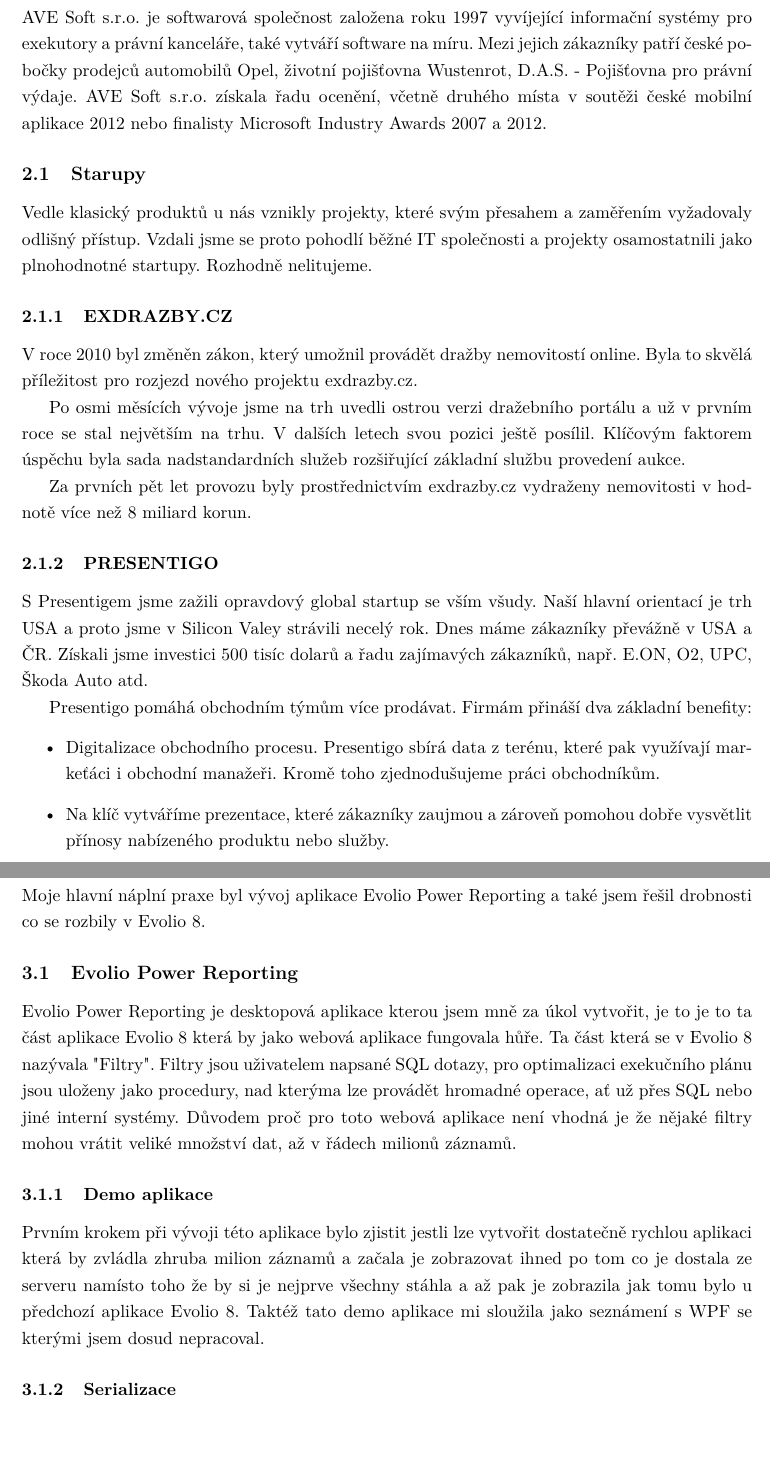
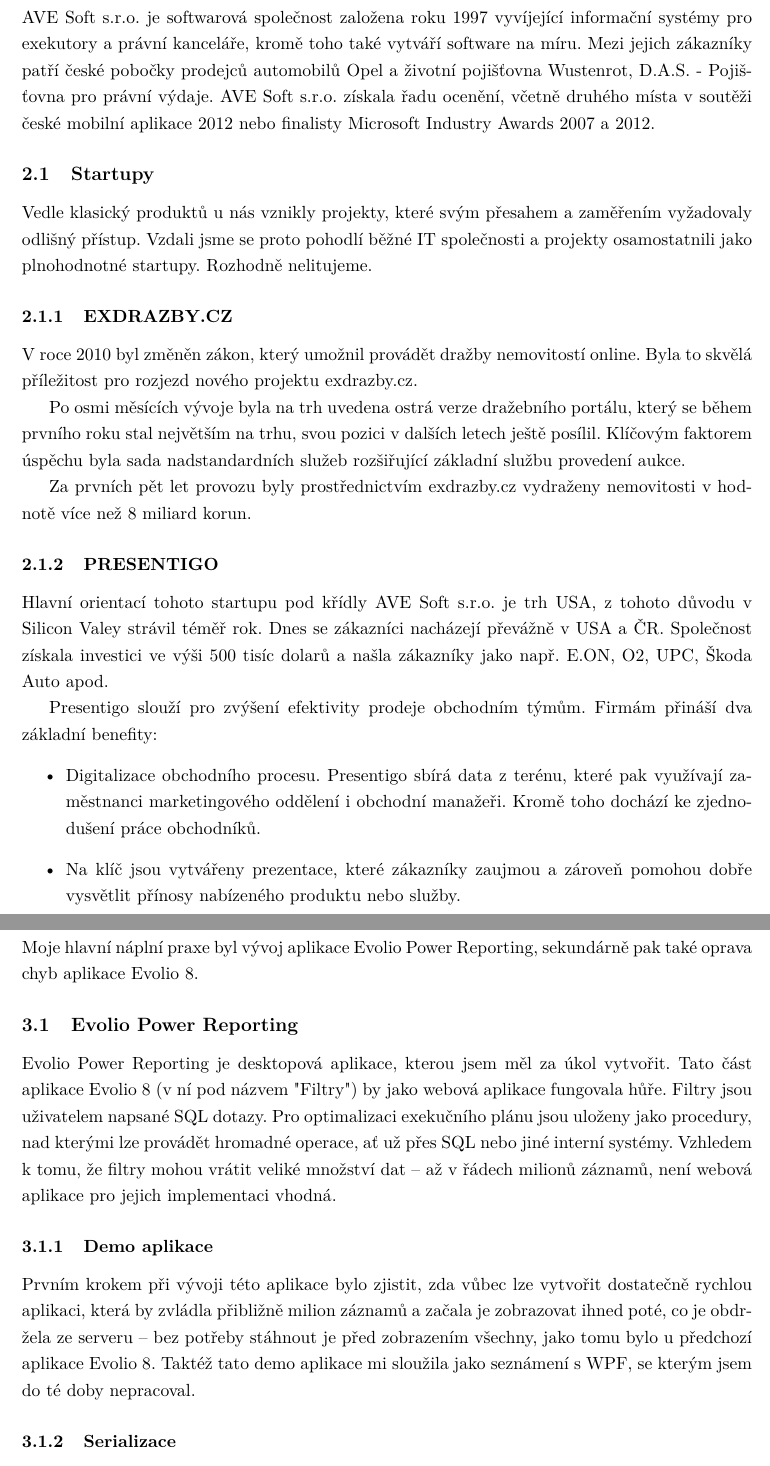
Before and after one commit to tomik148/bp, a LaTeX thesis (Diploma/CzechThesisExample/main.tex): two parts of pages 10 and 12 of 12, joined at a grey line, cut so that both start at the same text. Compiled offline with pdfLaTeX.

Commit message:
korektura

```diff
--- a/Diploma/CzechThesisExample/main.tex
+++ b/Diploma/CzechThesisExample/main.tex
@@ -39,7 +39,7 @@
 % Pokud toto makro zapoznamkujeme sazi se cisty text souhlasu.
 \CooperatingPersonsDeclarationImageFile{Figures/CoopPersonDeclaration.jpg}
 
-\CzechAbstract{Tato práce popisuje průběh mé bakalářské práce formou individuální odborné praxe ve firmě \AveSoft. Ve firmě jsem působil jako \Csharp\ .NET DEVELOPER. Mým úkolem bylo vytvořit pomocnou aplikaci, k již existujícímu informačnímu systému Evolio, která by zvládla pracovat s velkým množstvím dat.}
+\CzechAbstract{Tato práce popisuje průběh mé bakalářské práce formou individuální odborné praxe ve firmě \AveSoft. Ve firmě jsem působil jako \Csharp\ .NET DEVELOPER. Mým úkolem bylo vytvořit pomocnou aplikaci k již existujícímu informačnímu systému Evolio, která by zvládla pracovat s velkým množstvím dat.}
 
 \CzechKeywords{Bakalářská praxe; Informační systém; \Csharp; WPF}
 
@@ -72,27 +72,27 @@
 \section{Úvod}
 TODO!!
 
-\section{O Firmě}
-	\AveSoft\ je softwarová společnost založena roku 1997 vyvíjející informační systémy pro exekutory a právní kanceláře, také vytváří software na míru.
-	Mezi jejich zákazníky patří české pobočky prodejců automobilů Opel, životní pojišťovna Wustenrot, D.A.S. - Pojišťovna pro právní výdaje.
+\section{O firmě}
+	\AveSoft\ je softwarová společnost založena roku 1997 vyvíjející informační systémy pro exekutory a právní kanceláře, kromě toho také vytváří software na míru.
+	Mezi jejich zákazníky patří české pobočky prodejců automobilů Opel a životní pojišťovna Wustenrot, D.A.S. - Pojišťovna pro právní výdaje.
 	\AveSoft\ získala řadu ocenění, včetně druhého místa v soutěži české mobilní aplikace 2012 nebo finalisty Microsoft Industry Awards 2007 a 2012.
-	\subsection{Starupy}
+	\subsection{Startupy}
 	Vedle klasický produktů u nás vznikly projekty, které svým přesahem a zaměřením vyžadovaly odlišný přístup. Vzdali jsme se proto pohodlí běžné IT společnosti a projekty osamostatnili jako plnohodnotné startupy. Rozhodně nelitujeme.
  		\subsubsection{EXDRAZBY.CZ}
  		V roce 2010 byl změněn zákon, který umožnil provádět dražby nemovitostí online. Byla to skvělá příležitost pro rozjezd nového projektu exdrazby.cz.
 
-		Po osmi měsících vývoje jsme na trh uvedli ostrou verzi dražebního portálu a už v prvním roce se stal největším na trhu. V dalších letech svou pozici ještě posílil. Klíčovým faktorem úspěchu byla sada nadstandardních služeb rozšiřující základní službu provedení aukce.
+		Po osmi měsících vývoje byla na trh uvedena ostrá verze dražebního portálu, který se během prvního roku stal největším na trhu, svou pozici v dalších letech ještě posílil. Klíčovým faktorem úspěchu byla sada nadstandardních služeb rozšiřující základní službu provedení aukce.
 
 		Za prvních pět let provozu byly prostřednictvím exdrazby.cz vydraženy nemovitosti v hodnotě více než 8 miliard korun.
  		\subsubsection{PRESENTIGO}
- 		S Presentigem jsme zažili opravdový global startup se vším všudy. Naší hlavní orientací je trh USA a proto jsme v  Silicon Valey strávili necelý rok. Dnes máme zákazníky převážně v USA a ČR. Získali jsme investici 500 tisíc dolarů a řadu zajímavých zákazníků, např. E.ON, O2, UPC, Škoda Auto atd.
+ 		Hlavní orientací tohoto startupu pod křídly \AveSoft\ je trh USA, z tohoto důvodu v Silicon Valey strávil téměř rok. Dnes se zákazníci nacházejí převážně v USA a ČR. Společnost získala investici ve výši 500 tisíc dolarů a našla zákazníky jako např. E.ON, O2, UPC, Škoda Auto apod.
 
-		Presentigo pomáhá obchodním týmům více prodávat. Firmám přináší dva základní benefity:
+		Presentigo slouží pro zvýšení efektivity prodeje obchodním týmům. Firmám přináší dva základní benefity:
 		\begin{itemize}
 			\item
-			Digitalizace obchodního procesu. Presentigo sbírá data z terénu, které pak využívají markeťáci i obchodní manažeři. Kromě toho zjednodušujeme práci obchodníkům.
+			Digitalizace obchodního procesu. Presentigo sbírá data z terénu, které pak využívají zaměstnanci marketingového oddělení i obchodní manažeři. Kromě toho dochází ke zjednodušení práce obchodníků.
 			\item
-			Na klíč vytváříme prezentace, které zákazníky zaujmou a zároveň pomohou dobře vysvětlit přínosy nabízeného produktu nebo služby.
+			Na klíč jsou vytvářeny prezentace, které zákazníky zaujmou a zároveň pomohou dobře vysvětlit přínosy nabízeného produktu nebo služby.
 		\end{itemize}
 
  		\subsubsection{MIXIEW}
@@ -111,14 +111,13 @@
 		Slouží především k přístupu do databázi pro {\EvolioX} a {\EFilters}.
 \section{Moje úkoly}
-	Moje hlavní náplní praxe byl vývoj aplikace {\EFilters} a také jsem řešil drobnosti co se rozbily v {\EvolioEight}.
+	Moje hlavní náplní praxe byl vývoj aplikace {\EFilters}, sekundárně pak také oprava chyb aplikace {\EvolioEight}.
 	\subsection{\EFilters}
-		{\EFilters} je desktopová aplikace kterou jsem mně za úkol vytvořit, je to je to ta část aplikace {\EvolioEight} která by jako webová aplikace fungovala hůře.
-		Ta část která se v {\EvolioEight} nazývala "Filtry".
-		Filtry jsou uživatelem napsané SQL dotazy, pro optimalizaci exekučního plánu jsou uloženy jako procedury, nad kterýma lze provádět hromadné operace, ať už přes SQL nebo jiné interní systémy.
-		Důvodem proč pro toto webová aplikace není vhodná je že nějaké filtry mohou vrátit veliké množství dat, až v řádech milionů záznamů.
+		{\EFilters} je desktopová aplikace, kterou jsem měl za úkol vytvořit. Tato část aplikace {\EvolioEight} (v ní pod názvem "Filtry") by jako webová aplikace fungovala hůře.
+		Filtry jsou uživatelem napsané SQL dotazy. Pro optimalizaci exekučního plánu jsou uloženy jako procedury, nad kterými lze provádět hromadné operace, ať už přes SQL nebo jiné interní systémy.
+		Vzhledem k tomu, že filtry mohou vrátit veliké množství dat – až v řádech milionů záznamů, není webová aplikace pro jejich implementaci vhodná.
 		\subsubsection{Demo aplikace}
-			Prvním krokem při vývoji této aplikace bylo zjistit jestli lze vytvořit dostatečně rychlou aplikaci která by zvládla zhruba milion záznamů a začala je zobrazovat ihned po tom co je dostala ze serveru namísto toho že by si je nejprve všechny stáhla a až pak je zobrazila jak tomu bylo u předchozí aplikace {\EvolioEight}.
-			Taktéž tato demo aplikace mi sloužila jako seznámení s WPF se kterými jsem dosud nepracoval.
+			Prvním krokem při vývoji této aplikace bylo zjistit, zda vůbec lze vytvořit dostatečně rychlou aplikaci, která by zvládla přibližně milion záznamů a začala je zobrazovat ihned poté, co je obdržela ze serveru – bez potřeby stáhnout je před zobrazením všechny, jako tomu bylo u předchozí aplikace {\EvolioEight}.
+			Taktéž tato demo aplikace mi sloužila jako seznámení s WPF, se kterým jsem do té doby nepracoval.
 		\subsubsection{Serializace}
 
 		\subsubsection{WPF}
```
Also changed, not shown: Diploma/CzechThesisExample/main.pdf, Diploma/CzechThesisExample/main.tex (14 more changed lines), 1 other file.
